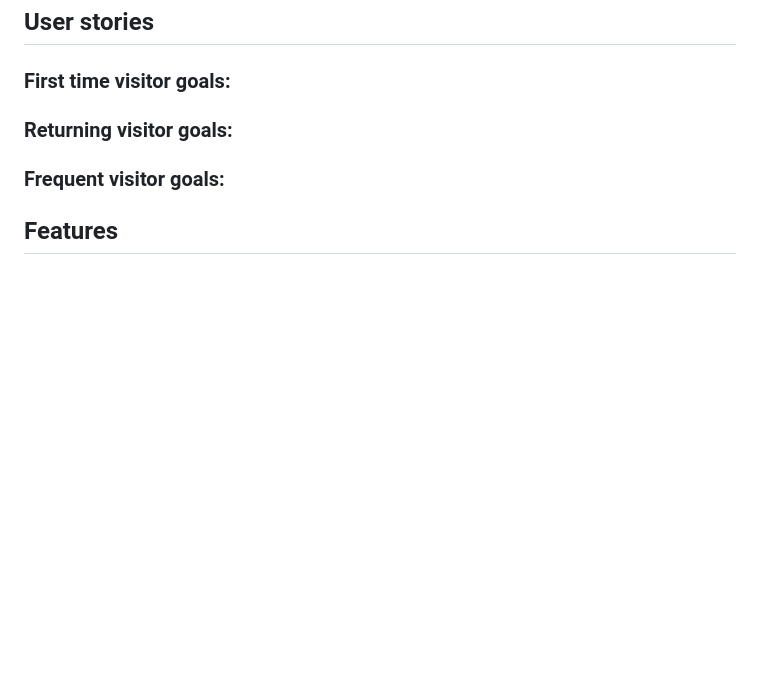
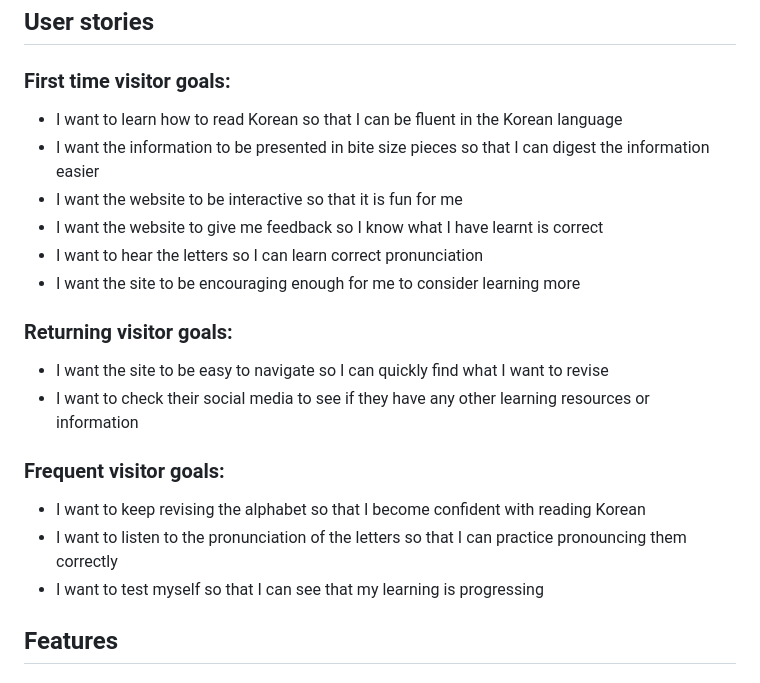
Before and after one commit to nhamidi90/hangul-now, a Markdown page: README.md, the part around the change. Drawn GitHub-style; blank space fills up the shorter version.

Commit message:
Add user stories

```diff
--- a/README.md
+++ b/README.md
@@ -9,13 +9,21 @@ The live link can be found [here](https://nhamidi90.github.io/hangul-now/)
 ## User stories
 
 ### First time visitor goals:
-
+*	I want to learn how to read Korean so that I can be fluent in the Korean language
+*	I want the information to be presented in bite size pieces so that I can digest the information easier
+*	I want the website to be interactive so that it is fun for me
+*	I want the website to give me feedback so I know what I have learnt is correct
+*	I want to hear the letters so I can learn correct pronunciation
+*	I want the site to be encouraging enough for me to consider learning more
 
 ### Returning visitor goals:
-
+*	I want the site to be easy to navigate so I can quickly find what I want to revise
+*	I want to check their social media to see if they have any other learning resources or information
 
 ### Frequent visitor goals:
-
+*	I want to keep revising the alphabet so that I become confident with reading Korean
+*	I want to listen to the pronunciation of the letters so that I can practice pronouncing them correctly
+*	I want to test myself so that I can see that my learning is progressing
 
 ## Features
 
```
